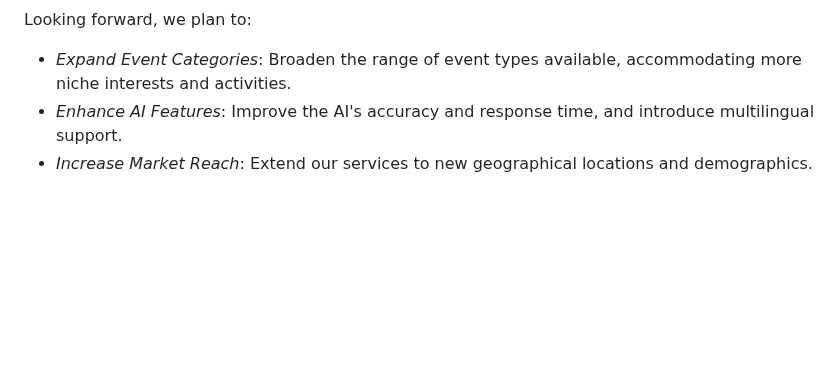
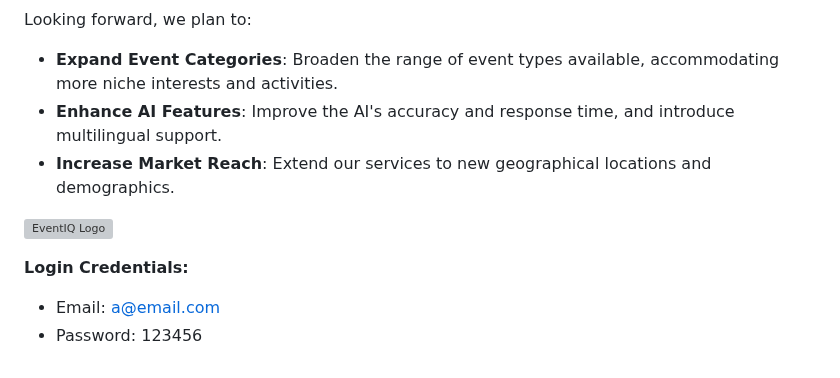
Before and after one commit to abhishek09827/squareHack-EventIQ, a Markdown page: README.md, the part around one of its changes. Drawn GitHub-style; blank space fills up the shorter version; grey boxes are pictures that could not be loaded.

```diff
--- a/README.md
+++ b/README.md
@@ -53,5 +45,11 @@ This project was a tremendous learning opportunity, particularly in areas of:
 Looking forward, we plan to:
 
-- *Expand Event Categories*: Broaden the range of event types available, accommodating more niche interests and activities.
-- *Enhance AI Features*: Improve the AI's accuracy and response time, and introduce multilingual support.
-- *Increase Market Reach*: Extend our services to new geographical locations and demographics.
+- **Expand Event Categories**: Broaden the range of event types available, accommodating more niche interests and activities.
+- **Enhance AI Features**: Improve the AI's accuracy and response time, and introduce multilingual support.
+- **Increase Market Reach**: Extend our services to new geographical locations and demographics.
+
+![EventIQ Logo](https://ibb.co/gvXMHc4)
+
+**Login Credentials:**
+- Email: a@email.com
+- Password: 123456
```
Also changed, not shown: other parts of README.md (+20 -28 lines).
